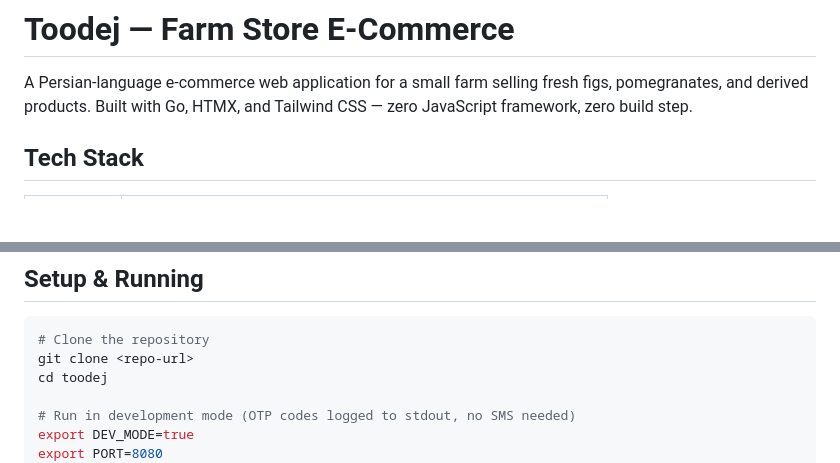
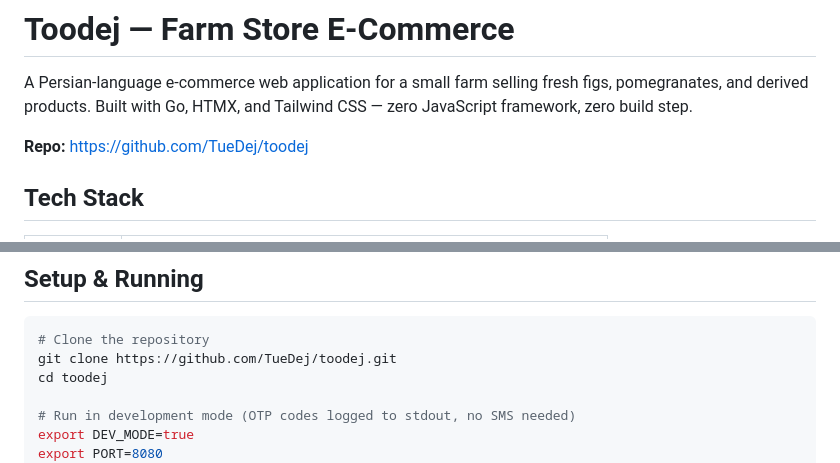
Before and after one commit to TueDej/toodej, a Markdown page: README.md, 2 parts joined by grey strips. Drawn GitHub-style; blank space fills up the shorter version.

Commit message:
Update README with repo URL
Replace placeholder with https://github.com/TueDej/toodej.git

````diff
--- a/README.md
+++ b/README.md
@@ -1,6 +1,8 @@
 # Toodej — Farm Store E-Commerce
 
 A Persian-language e-commerce web application for a small farm selling fresh figs, pomegranates, and derived products. Built with Go, HTMX, and Tailwind CSS — zero JavaScript framework, zero build step.
+
+**Repo:** https://github.com/TueDej/toodej
 
 ## Tech Stack
 
@@ -20,7 +22,7 @@ A Persian-language e-commerce web application for a small farm selling fresh fig
 
 ```bash
 # Clone the repository
-git clone <repo-url>
+git clone https://github.com/TueDej/toodej.git
 cd toodej
 
 # Run in development mode (OTP codes logged to stdout, no SMS needed)
````
